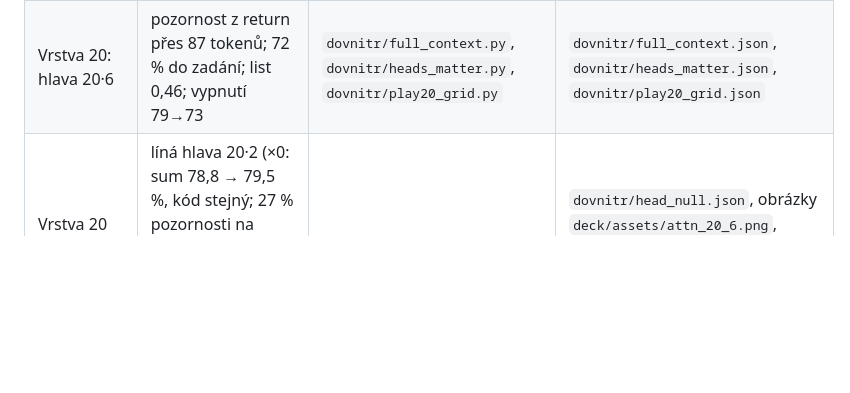
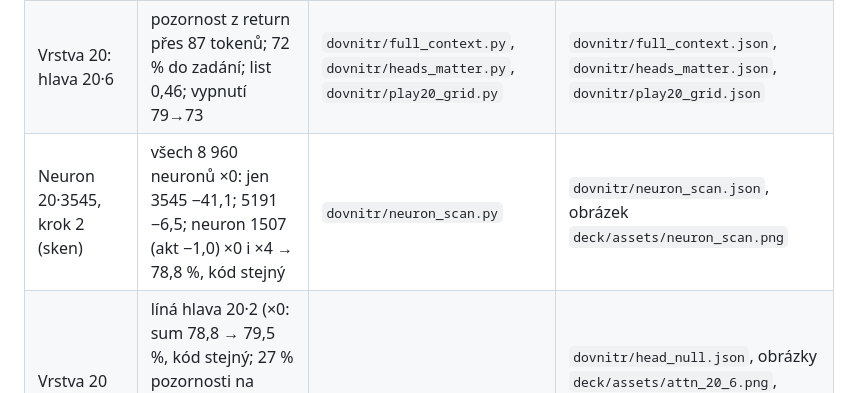
Before and after one commit to moudrkat/od-klavesnice-do-neuronu, a Markdown page: REPRODUKCE.md, the part around the change. Drawn GitHub-style; blank space fills up the shorter version.

```diff
--- a/REPRODUKCE.md
+++ b/REPRODUKCE.md
@@ -16,6 +16,7 @@ Kořen: toto repo. Skripty běží na aorusu v `~/projects/science/vibe-inside/`
 | Co jde dovnitř (87 tokenů) | skupiny tokenů; pozornost z kódu: 17/18/17/18/30 % | `dovnitr/attn_split.py`, `dovnitr/full_context.py` | `dovnitr/attn_split.json`, `dovnitr/full_context.json` |
 | Jak se z čísel stane slovo | vektor, matice 151 936 × 1 536, skóre, pravděpodobnosti, smyčka | `dovnitr/play20_grid.py` (next_word), `dovnitr/stream_walk.py` | `dovnitr/play20_grid.json`, `dovnitr/stream_walk.json` |
 | Vrstva 20: hlava 20·6 | pozornost z return přes 87 tokenů; 72 % do zadání; list 0,46; vypnutí 79→73 | `dovnitr/full_context.py`, `dovnitr/heads_matter.py`, `dovnitr/play20_grid.py` | `dovnitr/full_context.json`, `dovnitr/heads_matter.json`, `dovnitr/play20_grid.json` |
+| Neuron 20·3545, krok 2 (sken) | všech 8 960 neuronů ×0: jen 3545 −41,1; 5191 −6,5; neuron 1507 (akt −1,0) ×0 i ×4 → 78,8 %, kód stejný | `dovnitr/neuron_scan.py` | `dovnitr/neuron_scan.json`, obrázek `deck/assets/neuron_scan.png` |
 | Vrstva 20 zblízka, krok 2 | líná hlava 20·2 (×0: sum 78,8 → 79,5 %, kód stejný; 27 % pozornosti na první token), 20·6 ×0: 72,7 %, 20·9 ×0: 72,5 %; matice 87×87 pro 20·6 a 20·2 | `dovnitr/head_null.py` | `dovnitr/head_null.json`, obrázky `deck/assets/attn_20_6.png`, `attn_20_2.png` (jas = pozornost, strop 0,5; pruhy = skupiny tokenů) |
 | Neuron 20·3545 | aktivace přes 87 tokenů; sken vrstvy 20; −41 b. | `dovnitr/full_context.py`, `dovnitr/layer20.py` | `dovnitr/full_context.json`, `dovnitr/layer20.json` |
 | Hýbu hlavou a neuronem | mřížka dávek 5×5, p + kód | `dovnitr/play20_grid.py` | `dovnitr/play20_grid.json`, interaktivně `deck/vrstva20.html` |
```
Also changed, not shown: AGENTS.md (+1 -1 lines), README.md (+3 -2 lines), deck/assets/neuron_scan.png (added), 5 other files.
